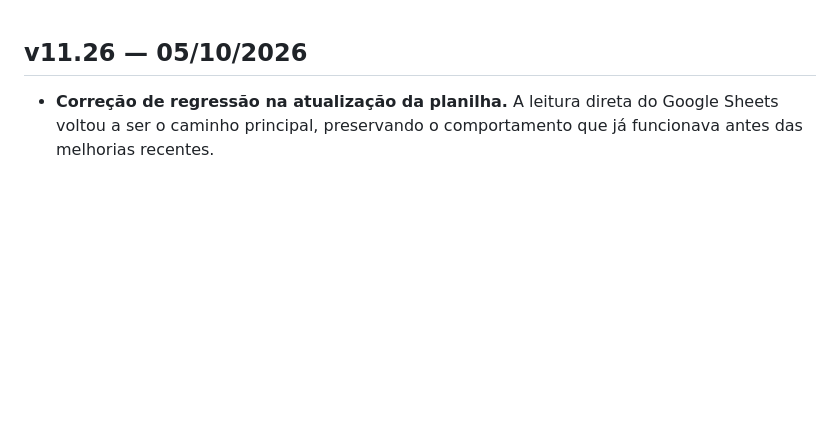
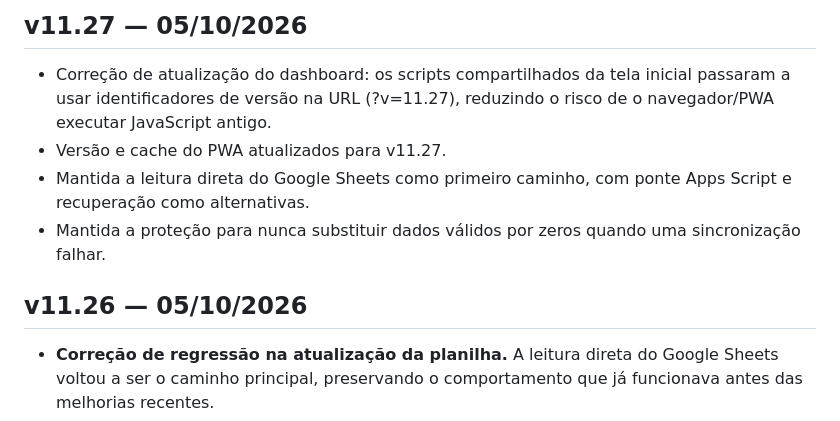
Before and after one commit to jhoncorretor2025-blip/biobel-site, a Markdown page: docs/CHANGELOG.md, the part around the change. GitHub-like rendering; blank space fills up the shorter version.

Commit message:
v11.27 - documenta correcao de cache e atualizacao

```diff
--- a/docs/CHANGELOG.md
+++ b/docs/CHANGELOG.md
@@ -1,3 +1,9 @@
+## v11.27 — 05/10/2026
+- Correção de atualização do dashboard: os scripts compartilhados da tela inicial passaram a usar identificadores de versão na URL (?v=11.27), reduzindo o risco de o navegador/PWA executar JavaScript antigo.
+- Versão e cache do PWA atualizados para v11.27.
+- Mantida a leitura direta do Google Sheets como primeiro caminho, com ponte Apps Script e recuperação como alternativas.
+- Mantida a proteção para nunca substituir dados válidos por zeros quando uma sincronização falhar.
+
 ## v11.26 — 05/10/2026
 - **Correção de regressão na atualização da planilha.** A leitura direta do Google Sheets voltou a ser o caminho principal, preservando o comportamento que já funcionava antes das melhorias recentes.
 - A ponte do Google Apps Script agora é usada como segunda alternativa, e todas as chamadas externas possuem **tempo limite**, evitando que o cabeçalho permaneça indefinidamente em “Conectando...”.
```
